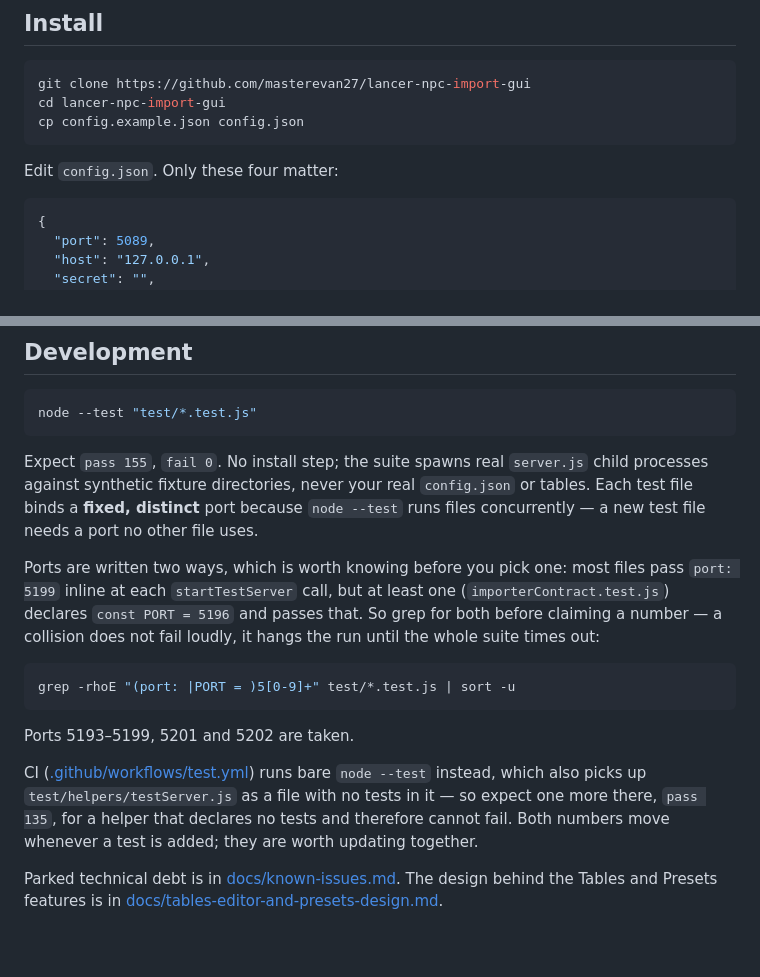
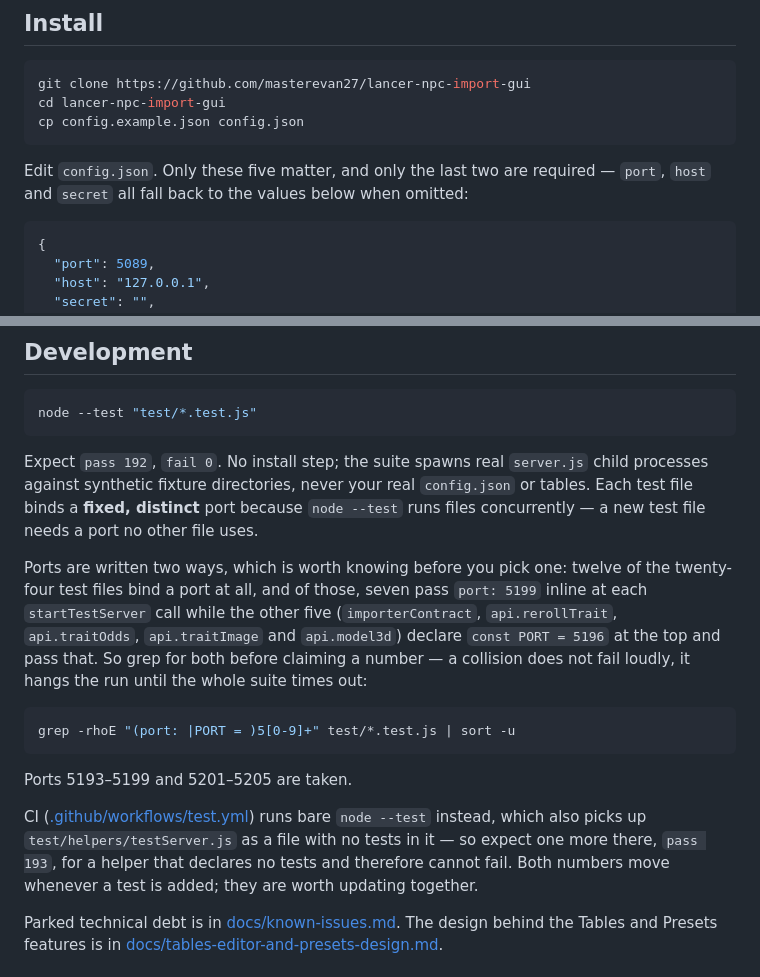
Before and after one commit to masterevan27/lancer-npc-import-gui, a Markdown page: README.md, 2 parts joined by grey strips. Rendered like a GitHub page; blank space fills up the shorter version.

Commit message:
docs: re-derive the README's test counts, port list and config key count
Three claims in the README were wrong, and the test counts were wrong in
exactly the way f8e56f9 predicted they would go wrong again.

That commit set the pair to 'pass 134' and 'pass 135' and said in as many
words that the two move in step and are worth updating together, because
the reason they had drifted apart was that only one of them was ever
being updated. 2c3b8ca then added the trait-odds tests, bumped the glob
form to 155, and left the CI line at 135 -- so the file has since claimed
a CI run yields twenty fewer tests than the glob it is a superset of.
Both are re-read off actual runs: 'node --test "test/*.test.js"' gives
pass 192, bare 'node --test' gives pass 193, fail 0 either way. The
arithmetic the CI paragraph explains is intact -- 193 is 192 plus
test/helpers/testServer.js, discovered under test/ as a file declaring no
tests.

The port list had gone stale in the ordinary way: 5203, 5204 and 5205
were taken by api.traitOdds, api.traitImage and api.model3d after the
list was last written, so a new test file picking "the next free port"
off the README would have collided with one of them -- which, as the
paragraph above it warns, hangs the suite rather than failing it. The
paragraph naming the two port styles is re-derived too. It said "most"
files inline and "at least one" declares a const, which was true of one
file and is now true of five; it gives the real split, twelve of the
twenty-four test files bind a port at all, seven inline and five by
const.

Separately, "Only these four matter" has sat above a five-key JSON block
since 0da8b15 founded the repo. It now says five, and says which of them
are load-bearing: server.js only refuses to start on a missing
npcManifestPath or foundryDataRoot, since port, host and secret all fall
back to DEFAULT_CONFIG.

Docs only -- no source or test file is touched, and the suite was run
before and after to confirm the numbers rather than to prove the edit
safe.

Co-Authored-By: Claude Opus 5 (1M context) <noreply@anthropic.com>
Claude-Session: https://claude.ai/code/session_013dbq2BGR5t5ZzCqHgDc9Dd

````diff
--- a/README.md
+++ b/README.md
@@ -31,7 +31,9 @@ cd lancer-npc-import-gui
 cp config.example.json config.json
 ```
 
-Edit `config.json`. Only these four matter:
+Edit `config.json`. Only these five matter, and only the last two are
+required — `port`, `host` and `secret` all fall back to the values below
+when omitted:
 
 ```json
 {
@@ -202,27 +204,29 @@ before changing any `/importer/*` route — the client ships inside a released
 node --test "test/*.test.js"
 ```
 
-Expect `pass 155`, `fail 0`. No install step; the suite spawns real `server.js`
+Expect `pass 192`, `fail 0`. No install step; the suite spawns real `server.js`
 child processes against synthetic fixture directories, never your real
 `config.json` or tables. Each test file binds a **fixed, distinct** port because
 `node --test` runs files concurrently — a new test file needs a port no other
 file uses.
 
-Ports are written two ways, which is worth knowing before you pick one: most
-files pass `port: 5199` inline at each `startTestServer` call, but at least one
-(`importerContract.test.js`) declares `const PORT = 5196` and passes that. So
-grep for both before claiming a number — a collision does not fail loudly, it
+Ports are written two ways, which is worth knowing before you pick one: twelve
+of the twenty-four test files bind a port at all, and of those, seven pass
+`port: 5199` inline at each `startTestServer` call while the other five
+(`importerContract`, `api.rerollTrait`, `api.traitOdds`, `api.traitImage` and
+`api.model3d`) declare `const PORT = 5196` at the top and pass that. So grep
+for both before claiming a number — a collision does not fail loudly, it
 hangs the run until the whole suite times out:
 
 ```bash
 grep -rhoE "(port: |PORT = )5[0-9]+" test/*.test.js | sort -u
 ```
 
-Ports 5193–5199, 5201 and 5202 are taken.
+Ports 5193–5199 and 5201–5205 are taken.
 
 CI ([.github/workflows/test.yml](.github/workflows/test.yml)) runs bare
 `node --test` instead, which also picks up `test/helpers/testServer.js` as a
-file with no tests in it — so expect one more there, `pass 135`, for a helper
+file with no tests in it — so expect one more there, `pass 193`, for a helper
 that declares no tests and therefore cannot fail. Both numbers move whenever a
 test is added; they are worth updating together.
 
````
